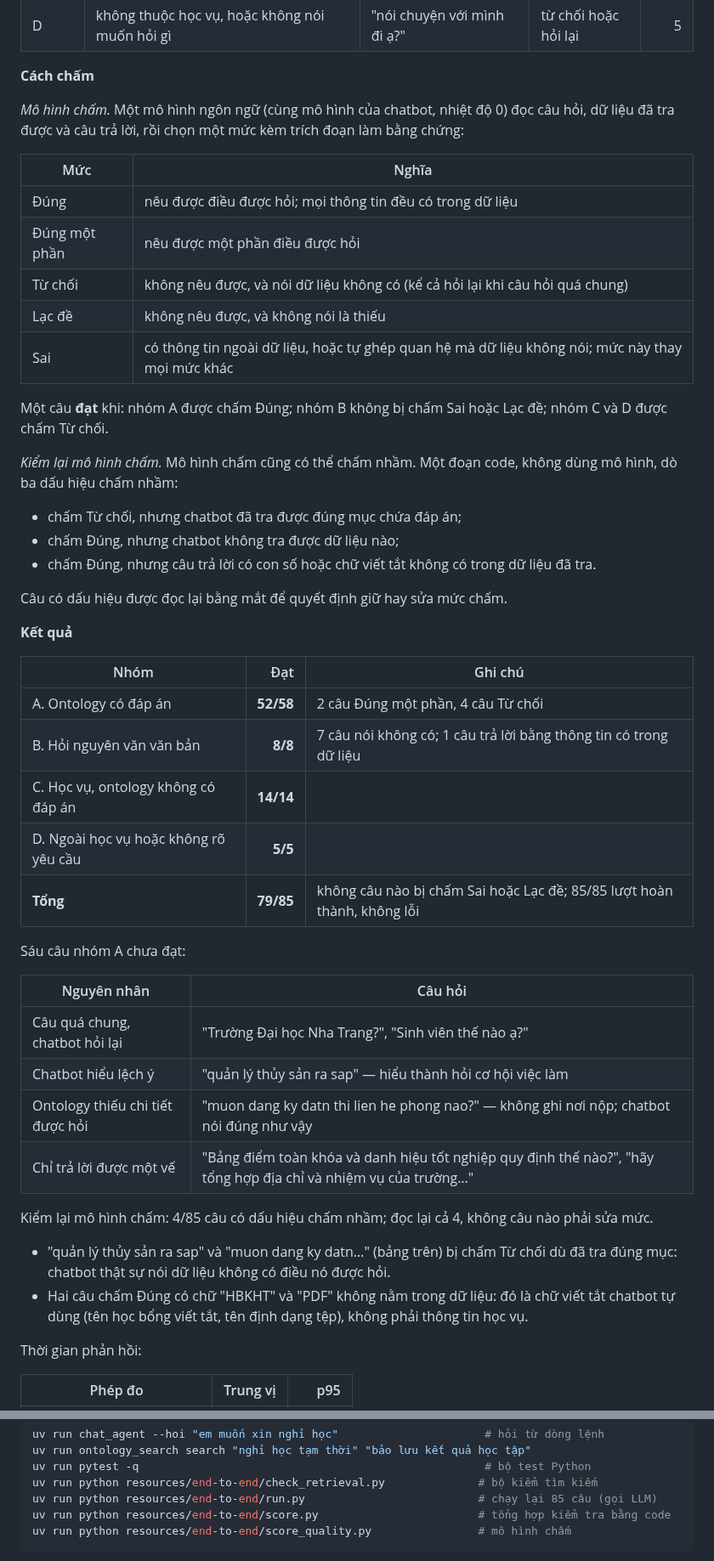
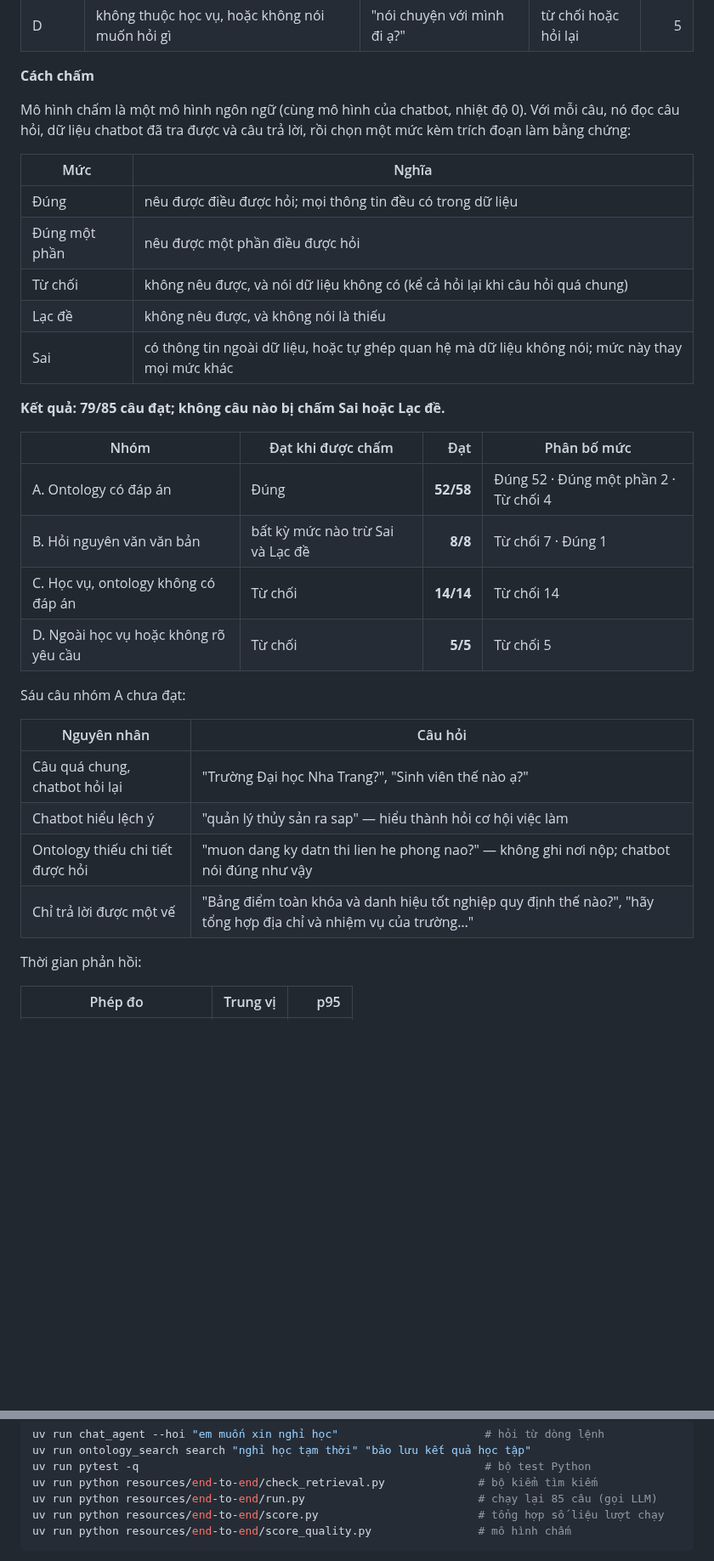
Before and after one commit to vpthinh19/ontology-chatbot, a Markdown page: README.md, 2 parts joined by grey strips. Shown at 85% size. Rendered like a GitHub page; blank space fills up the shorter version.

Commit message:
docs: keep only the model grading in the system evaluation
Drop the code-based re-check, which crowded out the main result, and put
the pass rule and grade breakdown for each group in the results table.

````diff
--- a/README.md
+++ b/README.md
@@ -679,8 +679,8 @@ nhận "không có thông tin"; đưa ra một con số là bịa. Vì vậy m
 
 **Cách chấm**
 
-*Mô hình chấm.* Một mô hình ngôn ngữ (cùng mô hình của chatbot, nhiệt độ 0) đọc câu hỏi, dữ liệu đã tra
-được và câu trả lời, rồi chọn một mức kèm trích đoạn làm bằng chứng:
+Mô hình chấm là một mô hình ngôn ngữ (cùng mô hình của chatbot, nhiệt độ 0). Với mỗi câu, nó đọc câu
+hỏi, dữ liệu chatbot đã tra được và câu trả lời, rồi chọn một mức kèm trích đoạn làm bằng chứng:
 
 | Mức | Nghĩa |
 |---|---|
@@ -690,27 +690,14 @@ nhận "không có thông tin"; đưa ra một con số là bịa. Vì vậy m
 | Lạc đề | không nêu được, và không nói là thiếu |
 | Sai | có thông tin ngoài dữ liệu, hoặc tự ghép quan hệ mà dữ liệu không nói; mức này thay mọi mức khác |
 
-Một câu **đạt** khi: nhóm A được chấm Đúng; nhóm B không bị chấm Sai hoặc Lạc đề; nhóm C và D được
-chấm Từ chối.
+**Kết quả: 79/85 câu đạt; không câu nào bị chấm Sai hoặc Lạc đề.**
 
-*Kiểm lại mô hình chấm.* Mô hình chấm cũng có thể chấm nhầm. Một đoạn code, không dùng mô hình, dò ba
-dấu hiệu chấm nhầm:
-
-- chấm Từ chối, nhưng chatbot đã tra được đúng mục chứa đáp án;
-- chấm Đúng, nhưng chatbot không tra được dữ liệu nào;
-- chấm Đúng, nhưng câu trả lời có con số hoặc chữ viết tắt không có trong dữ liệu đã tra.
-
-Câu có dấu hiệu được đọc lại bằng mắt để quyết định giữ hay sửa mức chấm.
-
-**Kết quả**
-
-| Nhóm | Đạt | Ghi chú |
-|---|---:|---|
-| A. Ontology có đáp án | **52/58** | 2 câu Đúng một phần, 4 câu Từ chối |
-| B. Hỏi nguyên văn văn bản | **8/8** | 7 câu nói không có; 1 câu trả lời bằng thông tin có trong dữ liệu |
-| C. Học vụ, ontology không có đáp án | **14/14** | |
-| D. Ngoài học vụ hoặc không rõ yêu cầu | **5/5** | |
-| **Tổng** | **79/85** | không câu nào bị chấm Sai hoặc Lạc đề; 85/85 lượt hoàn thành, không lỗi |
+| Nhóm | Đạt khi được chấm | Đạt | Phân bố mức |
+|---|---|---:|---|
+| A. Ontology có đáp án | Đúng | **52/58** | Đúng 52 · Đúng một phần 2 · Từ chối 4 |
+| B. Hỏi nguyên văn văn bản | bất kỳ mức nào trừ Sai và Lạc đề | **8/8** | Từ chối 7 · Đúng 1 |
+| C. Học vụ, ontology không có đáp án | Từ chối | **14/14** | Từ chối 14 |
+| D. Ngoài học vụ hoặc không rõ yêu cầu | Từ chối | **5/5** | Từ chối 5 |
 
 Sáu câu nhóm A chưa đạt:
 
@@ -720,13 +707,6 @@ Sáu câu nhóm A chưa đạt:
 | Chatbot hiểu lệch ý | "quản lý thủy sản ra sap" — hiểu thành hỏi cơ hội việc làm |
 | Ontology thiếu chi tiết được hỏi | "muon dang ky datn thi lien he phong nao?" — không ghi nơi nộp; chatbot nói đúng như vậy |
 | Chỉ trả lời được một vế | "Bảng điểm toàn khóa và danh hiệu tốt nghiệp quy định thế nào?", "hãy tổng hợp địa chỉ và nhiệm vụ của trường…" |
-
-Kiểm lại mô hình chấm: 4/85 câu có dấu hiệu chấm nhầm; đọc lại cả 4, không câu nào phải sửa mức.
-
-- "quản lý thủy sản ra sap" và "muon dang ky datn…" (bảng trên) bị chấm Từ chối dù đã tra đúng mục:
-  chatbot thật sự nói dữ liệu không có điều nó được hỏi.
-- Hai câu chấm Đúng có chữ "HBKHT" và "PDF" không nằm trong dữ liệu: đó là chữ viết tắt chatbot tự dùng
-  (tên học bổng viết tắt, tên định dạng tệp), không phải thông tin học vụ.
 
 Thời gian phản hồi:
 
@@ -861,7 +841,7 @@ uv run ontology_search search "nghỉ học tạm thời" "bảo lưu kết qu
 uv run pytest -q                                                    # bộ test Python
 uv run python resources/end-to-end/check_retrieval.py              # bộ kiểm tìm kiếm
 uv run python resources/end-to-end/run.py                          # chạy lại 85 câu (gọi LLM)
-uv run python resources/end-to-end/score.py                        # tổng hợp kiểm tra bằng code
+uv run python resources/end-to-end/score.py                        # tổng hợp số liệu lượt chạy
 uv run python resources/end-to-end/score_quality.py                # mô hình chấm
 ```
 
````
Also changed, not shown: other parts of README.md (+1 -1 lines).
